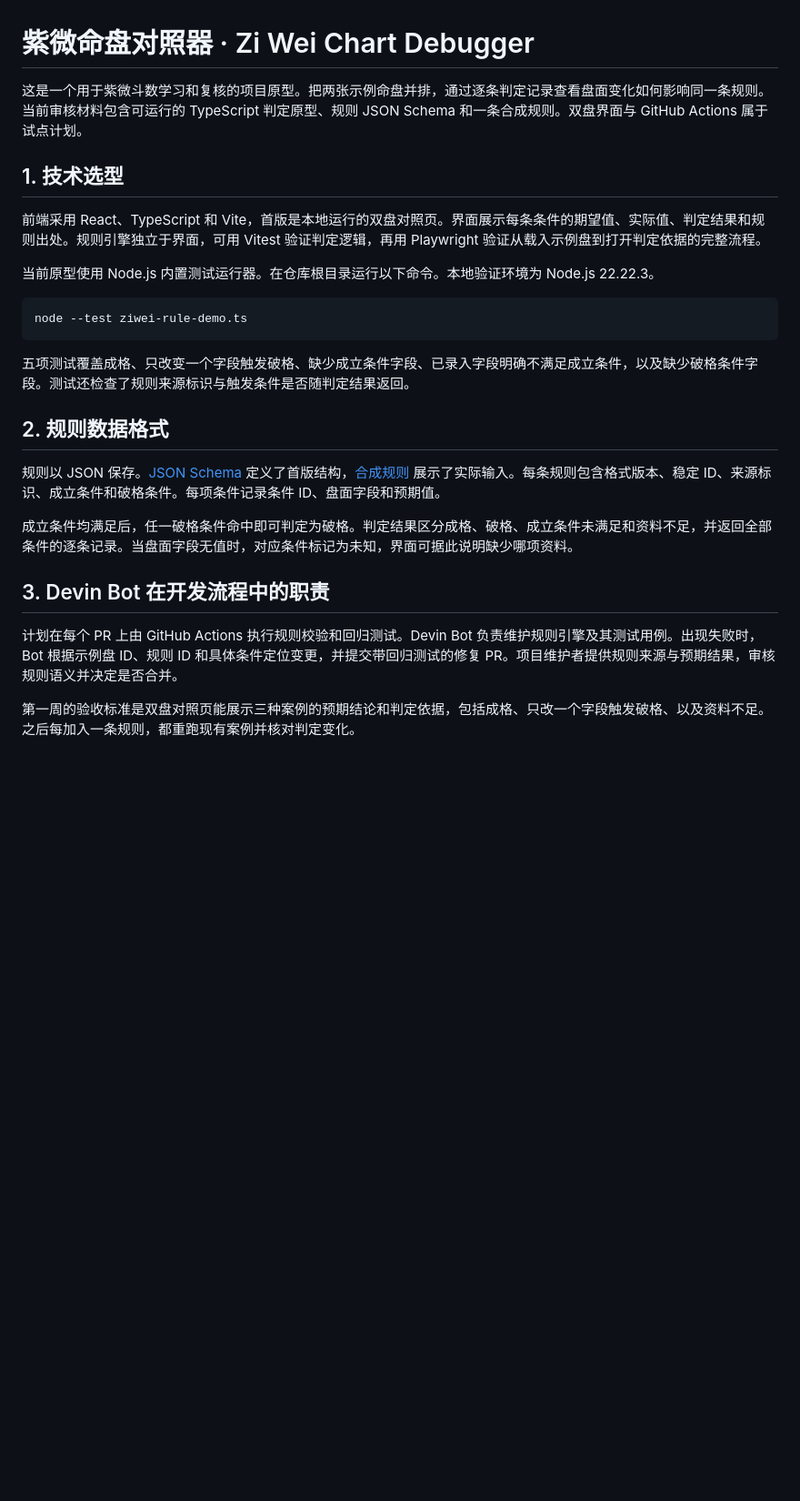
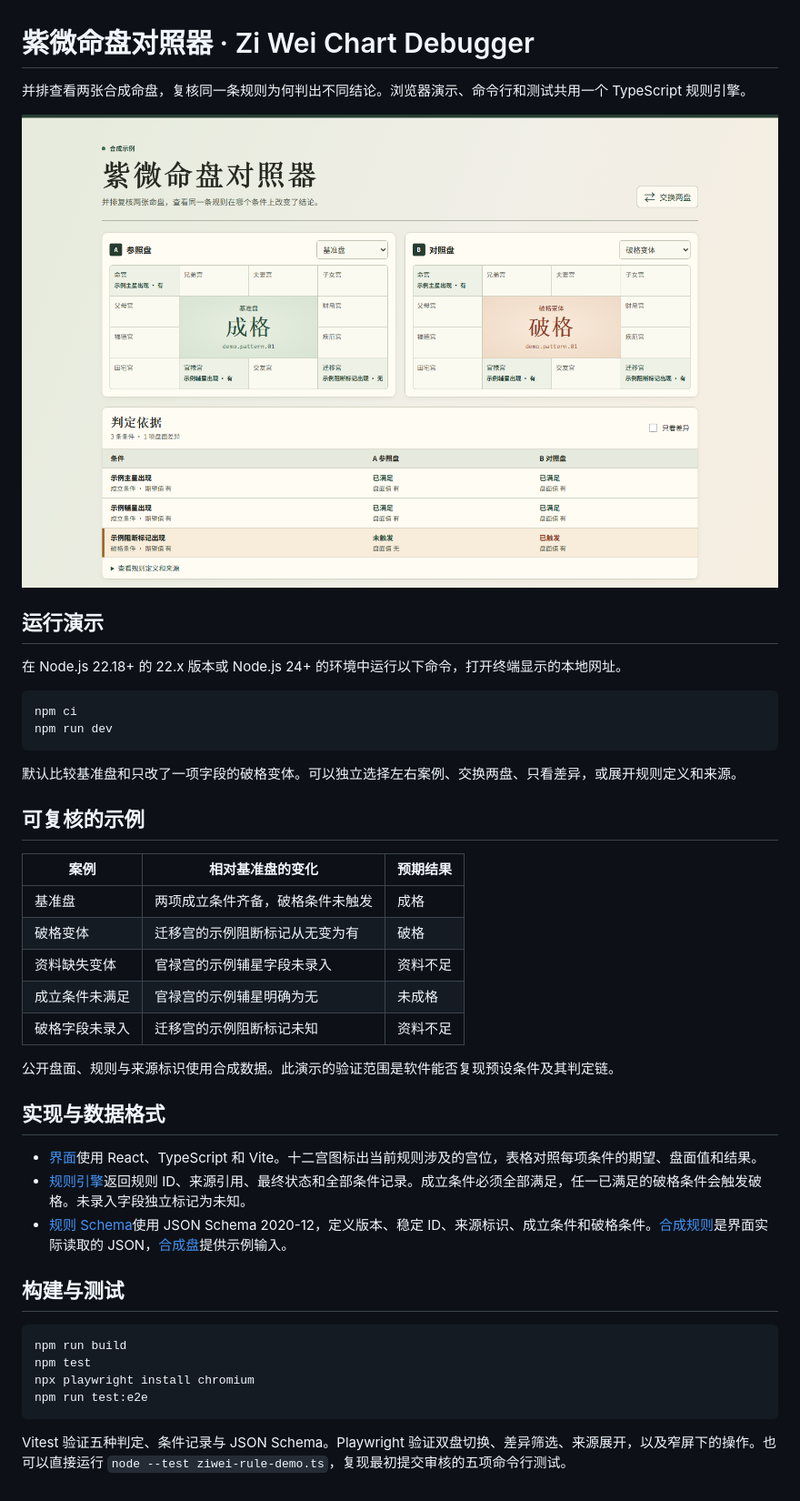
Before and after one commit to zhanwangzhe123-wq/ziwei-chart-debugger, a Markdown page: README.md, the part around the change. Shown at 91% size. GitHub-like rendering; pictures changed too: docs/preview.png (added); blank space fills up the shorter version.

Commit message:
Build interactive chart comparison and regression tests

````diff
--- a/README.md
+++ b/README.md
@@ -1,27 +1,45 @@
 # 紫微命盘对照器 · Zi Wei Chart Debugger
 
-这是一个用于紫微斗数学习和复核的项目原型。把两张示例命盘并排，通过逐条判定记录查看盘面变化如何影响同一条规则。当前审核材料包含可运行的 TypeScript 判定原型、规则 JSON Schema 和一条合成规则。双盘界面与 GitHub Actions 属于试点计划。
+并排查看两张合成命盘，复核同一条规则为何判出不同结论。浏览器演示、命令行和测试共用一个 TypeScript 规则引擎。
 
-## 1. 技术选型
+![双盘对照页面，左侧是成格的基准盘，右侧是只改变破格条件的对照盘，下方显示逐条判定依据。](docs/preview.png)
 
-前端采用 React、TypeScript 和 Vite，首版是本地运行的双盘对照页。界面展示每条条件的期望值、实际值、判定结果和规则出处。规则引擎独立于界面，可用 Vitest 验证判定逻辑，再用 Playwright 验证从载入示例盘到打开判定依据的完整流程。
+## 运行演示
 
-当前原型使用 Node.js 内置测试运行器。在仓库根目录运行以下命令。本地验证环境为 Node.js 22.22.3。
+在 Node.js 22.18+ 的 22.x 版本或 Node.js 24+ 的环境中运行以下命令，打开终端显示的本地网址。
 
 ```sh
-node --test ziwei-rule-demo.ts
+npm ci
+npm run dev
 ```
 
-五项测试覆盖成格、只改变一个字段触发破格、缺少成立条件字段、已录入字段明确不满足成立条件，以及缺少破格条件字段。测试还检查了规则来源标识与触发条件是否随判定结果返回。
+默认比较基准盘和只改了一项字段的破格变体。可以独立选择左右案例、交换两盘、只看差异，或展开规则定义和来源。
 
-## 2. 规则数据格式
+## 可复核的示例
 
-规则以 JSON 保存。[JSON Schema](rule.schema.json) 定义了首版结构，[合成规则](example-rule.json) 展示了实际输入。每条规则包含格式版本、稳定 ID、来源标识、成立条件和破格条件。每项条件记录条件 ID、盘面字段和预期值。
+| 案例 | 相对基准盘的变化 | 预期结果 |
+| --- | --- | --- |
+| 基准盘 | 两项成立条件齐备，破格条件未触发 | 成格 |
+| 破格变体 | 迁移宫的示例阻断标记从无变为有 | 破格 |
+| 资料缺失变体 | 官禄宫的示例辅星字段未录入 | 资料不足 |
+| 成立条件未满足 | 官禄宫的示例辅星明确为无 | 未成格 |
+| 破格字段未录入 | 迁移宫的示例阻断标记未知 | 资料不足 |
 
-成立条件均满足后，任一破格条件命中即可判定为破格。判定结果区分成格、破格、成立条件未满足和资料不足，并返回全部条件的逐条记录。当盘面字段无值时，对应条件标记为未知，界面可据此说明缺少哪项资料。
+公开盘面、规则与来源标识使用合成数据。此演示的验证范围是软件能否复现预设条件及其判定链。
 
-## 3. Devin Bot 在开发流程中的职责
+## 实现与数据格式
 
-计划在每个 PR 上由 GitHub Actions 执行规则校验和回归测试。Devin Bot 负责维护规则引擎及其测试用例。出现失败时，Bot 根据示例盘 ID、规则 ID 和具体条件定位变更，并提交带回归测试的修复 PR。项目维护者提供规则来源与预期结果，审核规则语义并决定是否合并。
+- [界面](src/main.tsx)使用 React、TypeScript 和 Vite。十二宫图标出当前规则涉及的宫位，表格对照每项条件的期望、盘面值和结果。
+- [规则引擎](src/rules.ts)返回规则 ID、来源引用、最终状态和全部条件记录。成立条件必须全部满足，任一已满足的破格条件会触发破格。未录入字段独立标记为未知。
+- [规则 Schema](rule.schema.json)使用 JSON Schema 2020-12，定义版本、稳定 ID、来源标识、成立条件和破格条件。[合成规则](example-rule.json)是界面实际读取的 JSON，[合成盘](src/examples.ts)提供示例输入。
 
-第一周的验收标准是双盘对照页能展示三种案例的预期结论和判定依据，包括成格、只改一个字段触发破格、以及资料不足。之后每加入一条规则，都重跑现有案例并核对判定变化。
+## 构建与测试
+
+```sh
+npm run build
+npm test
+npx playwright install chromium
+npm run test:e2e
+```
+
+Vitest 验证五种判定、条件记录与 JSON Schema。Playwright 验证双盘切换、差异筛选、来源展开，以及窄屏下的操作。也可以直接运行 `node --test ziwei-rule-demo.ts`，复现最初提交审核的五项命令行测试。
````
Also changed, not shown: 15 other files.
